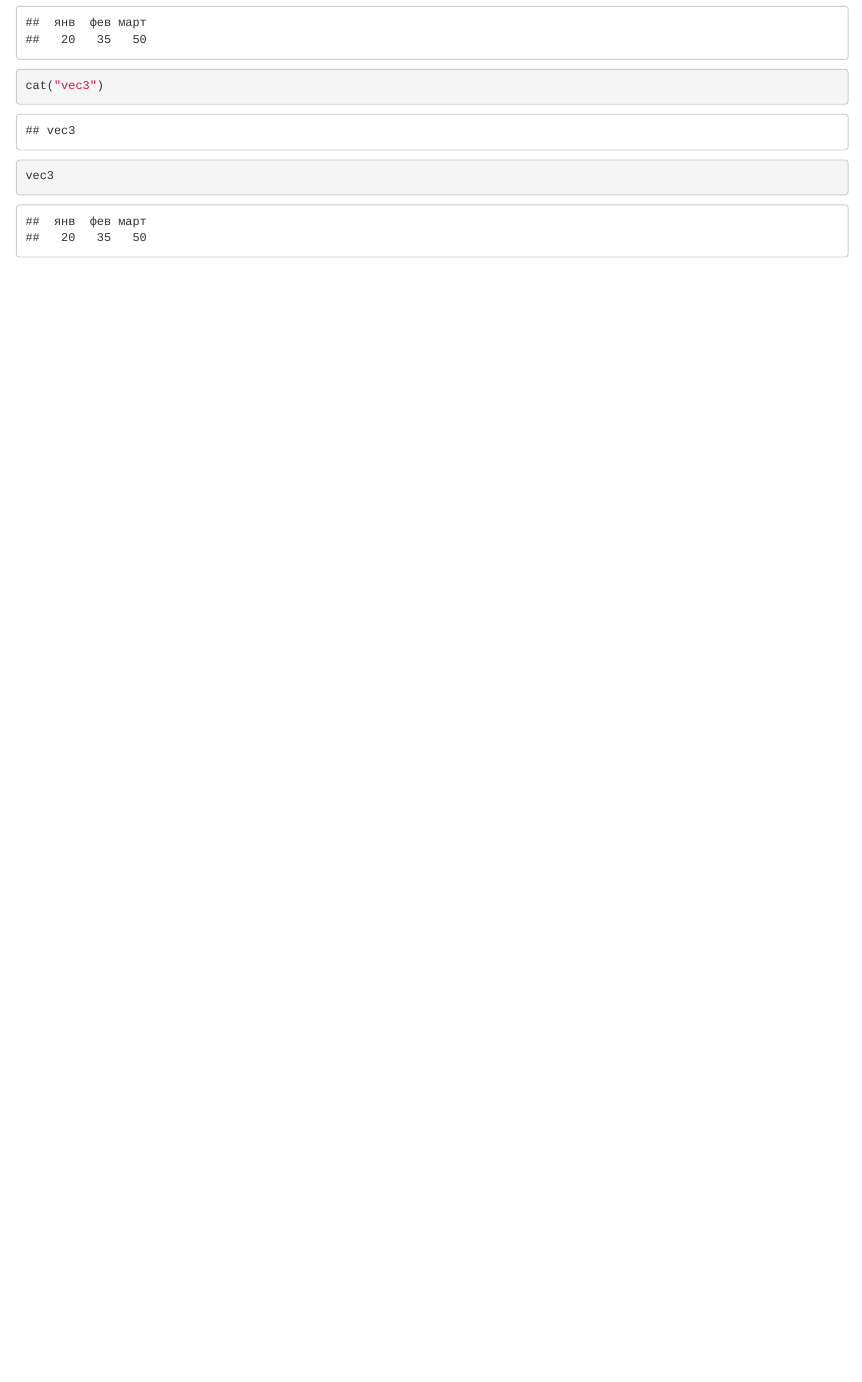
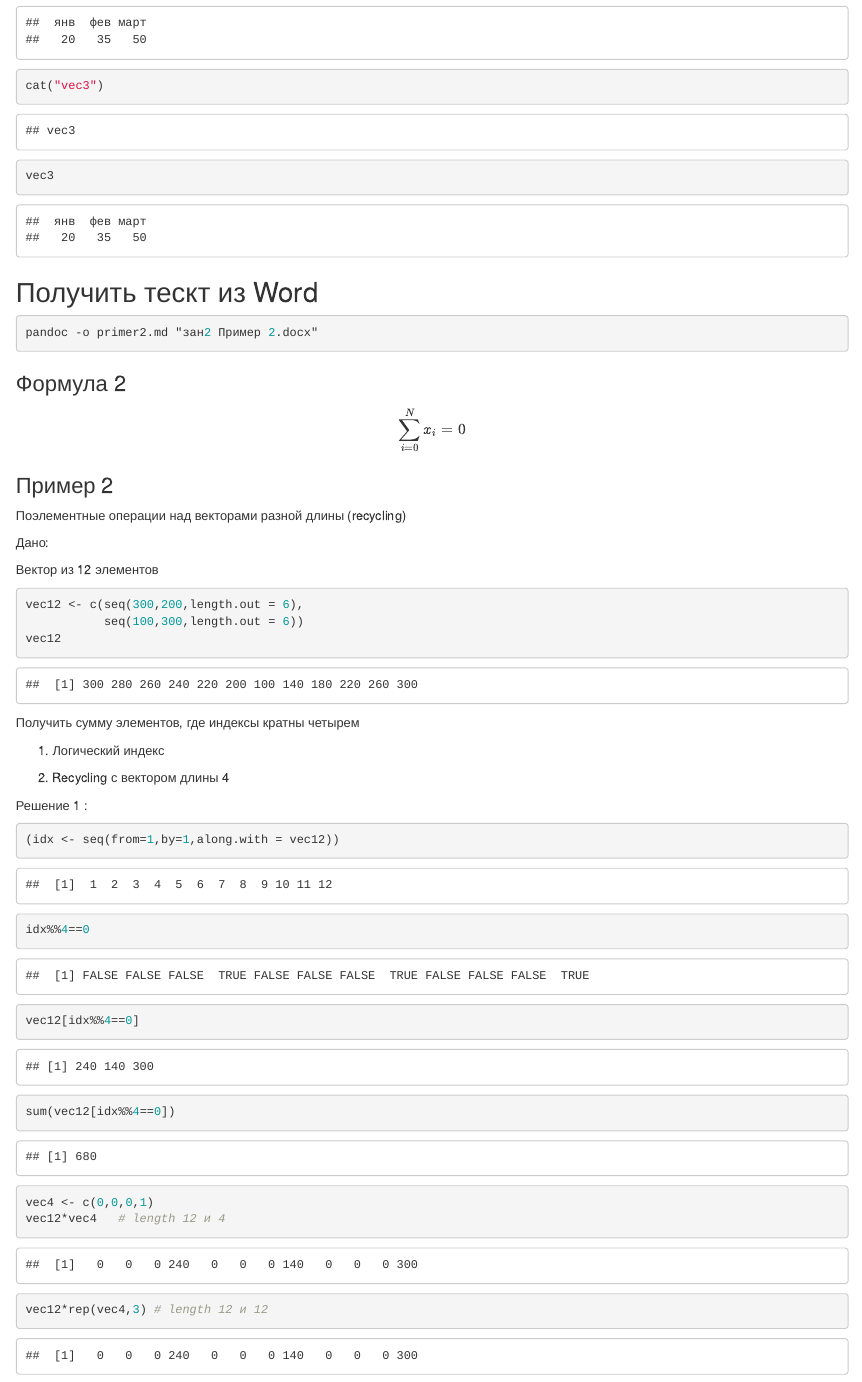
Before and after one commit to koch-econ/bivni_21osen_part1, an R Markdown document (zan3-povtorenie.Rmd): the page in a window 1100 px wide, from 1080 px down. Rendered offline with R 4.5, knitr and Pandoc, with nearby package versions.

Commit message:
zan3-povtorenie.Rmd end of class

````diff
--- a/zan3-povtorenie.Rmd
+++ b/zan3-povtorenie.Rmd
@@ -1,6 +1,10 @@
 ---
 title: "Занятие 3 повторение"
-output: html_notebook
+output:
+  html_document:
+    df_print: paged
+  html_notebook: default
+  word_document: default
 ---
 
 # Повторение
@@ -32,3 +36,47 @@ vec2
 cat("vec3")
 vec3
 ```
+## Получить тескт из Word
+
+```{cmd,eval=FALSE}
+pandoc -o primer2.md "зан2 Пример 2.docx"
+```
+
+
+### Формула 2
+
+$$\sum_{i = 0}^{N}{x_{i} = 0}$$
+
+### Пример 2
+
+Поэлементные операции над векторами разной длины (recycling)
+
+Дано:
+
+Вектор из 12 элементов
+```{r}
+vec12 <- c(seq(300,200,length.out = 6),
+           seq(100,300,length.out = 6))
+vec12
+```
+
+
+Получить сумму элементов, где индексы кратны четырем
+
+1)  Логический индекс
+
+2)  Recycling с вектором длины 4
+
+Решение 1 :
+
+```{r}
+(idx <- seq(from=1,by=1,along.with = vec12))
+idx%%4==0
+vec12[idx%%4==0]
+sum(vec12[idx%%4==0])
+```
+```{r}
+vec4 <- c(0,0,0,1)
+vec12*vec4   # length 12 и 4
+vec12*rep(vec4,3) # length 12 и 12
+```
````
